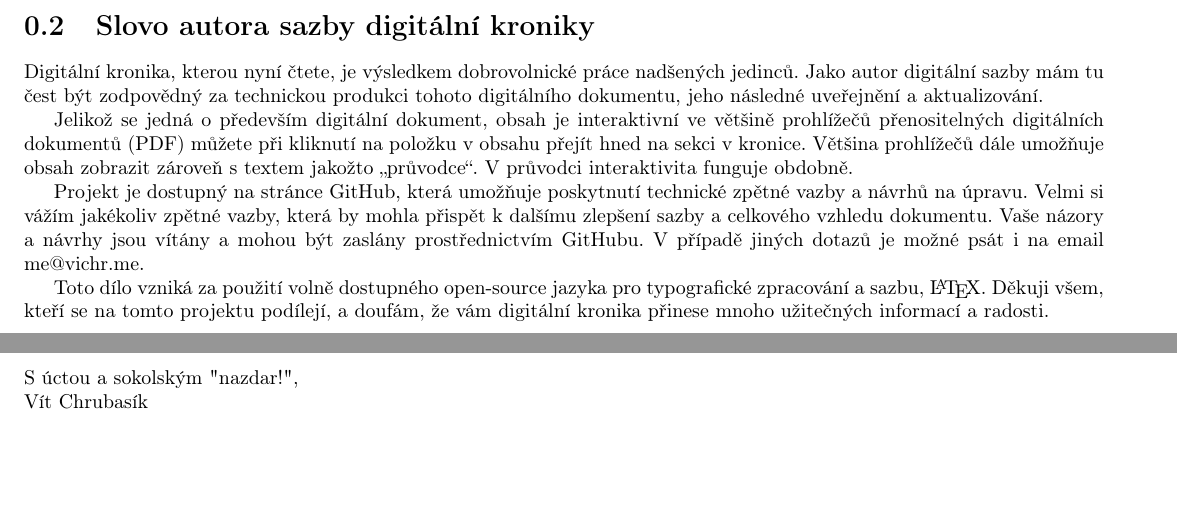
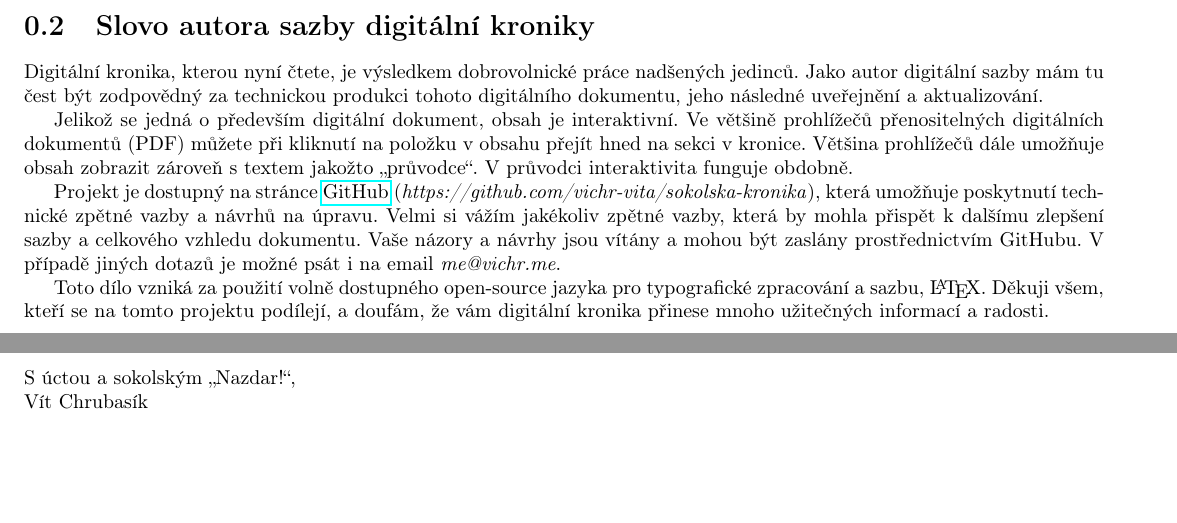
Before and after one commit to vichr-vita/sokolska-kronika, a LaTeX document (main.tex): two parts of pages 4 and 5 of 206, joined at a grey line, cut so that both start at the same text. Compiled offline with pdfLaTeX.

Commit message:
fix: foreword

```diff
--- a/main.tex
+++ b/main.tex
@@ -42,12 +42,12 @@
 
 Digitální kronika, kterou nyní čtete, je výsledkem dobrovolnické práce nadšených jedinců. Jako autor digitální sazby mám tu čest být zodpovědný za technickou produkci tohoto digitálního dokumentu, jeho následné uveřejnění a aktualizování.
 
-Jelikož se jedná o především digitální dokument, obsah je interaktivní ve většině prohlížečů přenositelných digitálních dokumentů (PDF) můžete při kliknutí na položku v obsahu přejít hned na sekci v kronice. Většina prohlížečů dále umožňuje obsah zobrazit zároveň s textem jakožto \enquote{průvodce}. V průvodci interaktivita funguje obdobně.
+Jelikož se jedná o především digitální dokument, obsah je interaktivní. Ve většině prohlížečů přenositelných digitálních dokumentů (PDF) můžete při kliknutí na položku v obsahu přejít hned na sekci v kronice. Většina prohlížečů dále umožňuje obsah zobrazit zároveň s textem jakožto \enquote{průvodce}. V průvodci interaktivita funguje obdobně.
 
-Projekt je dostupný na stránce GitHub, která umožňuje poskytnutí technické zpětné vazby a návrhů na úpravu. Velmi si vážím jakékoliv zpětné vazby, která by mohla přispět k dalšímu zlepšení sazby a celkového vzhledu dokumentu. Vaše názory a návrhy jsou vítány a mohou být zaslány prostřednictvím GitHubu. V případě jiných dotazů je možné psát i na email me@vichr.me.
+Projekt je dostupný na stránce \href{https://github.com/vichr-vita/sokolska-kronika}{GitHub} (\emph{https://github.com/vichr-vita/sokolska-kronika}), která umožňuje poskytnutí technické zpětné vazby a návrhů na úpravu. Velmi si vážím jakékoliv zpětné vazby, která by mohla přispět k dalšímu zlepšení sazby a celkového vzhledu dokumentu. Vaše názory a návrhy jsou vítány a mohou být zaslány prostřednictvím GitHubu. V případě jiných dotazů je možné psát i na email \emph{me@vichr.me}.
 
 Toto dílo vzniká za použití volně dostupného open-source jazyka pro typografické zpracování a sazbu, \LaTeX. Děkuji všem, kteří se na tomto projektu podílejí, a doufám, že vám digitální kronika přinese mnoho užitečných informací a radosti.\\\\
-S úctou a sokolským "nazdar!",\\
+S úctou a sokolským \enquote{Nazdar!},\\
 Vít Chrubasík
 \restoregeometry
 
```
Also changed, not shown: 1 other file.
